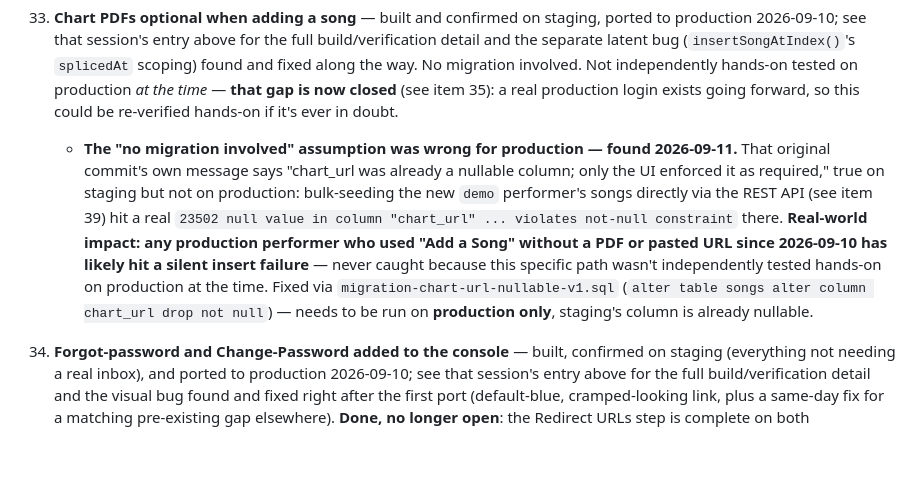
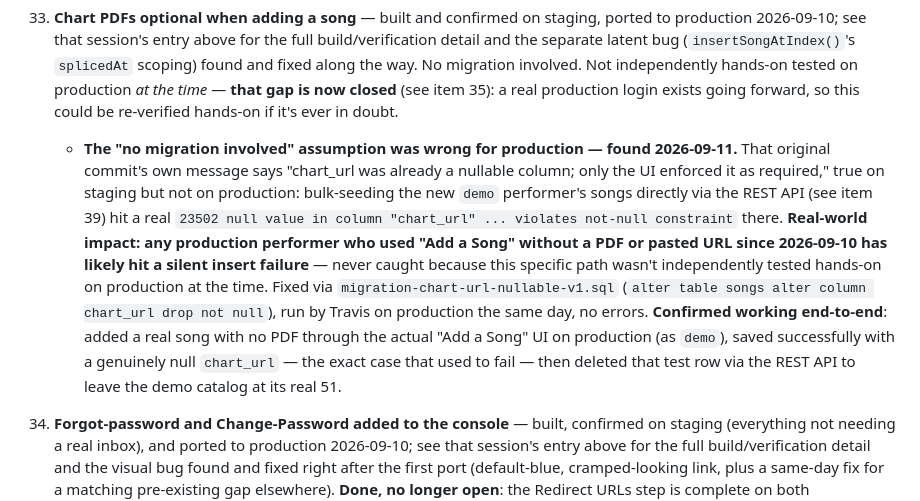
Before and after one commit to travis-ross-73/bribe-the-band, a Markdown page: docs/04-DECISIONS-AND-OPEN-QUESTIONS.md, the part around the change. GitHub-like rendering; blank space fills up the shorter version.

```diff
--- a/docs/04-DECISIONS-AND-OPEN-QUESTIONS.md
+++ b/docs/04-DECISIONS-AND-OPEN-QUESTIONS.md
@@ -520,7 +520,7 @@ Travis wanted to manually reset the production `travis-ross-test` account's pass
     - **Resolved, no fix needed**: Home page's "his 5-piece band" claim — confirmed accurate by Travis: Travis (vocals/guitar), AJ (vocals/keys), Randy (bass), Mical (lead guitar), Mike (drums).
     - **A fifth claim, found in a separate later pass, turned out to describe a real product gap rather than just stale copy**: Get Started's "titles and artists to start, PDF charts whenever you want" — see item 33. Resolved by building the feature to match the copy, rather than fixing the copy to match the product.
 33. **Chart PDFs optional when adding a song** — built and confirmed on staging, ported to production 2026-09-10; see that session's entry above for the full build/verification detail and the separate latent bug (`insertSongAtIndex()`'s `splicedAt` scoping) found and fixed along the way. No migration involved. Not independently hands-on tested on production *at the time* — **that gap is now closed** (see item 35): a real production login exists going forward, so this could be re-verified hands-on if it's ever in doubt.
-    - **The "no migration involved" assumption was wrong for production — found 2026-09-11.** That original commit's own message says "chart_url was already a nullable column; only the UI enforced it as required," true on staging but not on production: bulk-seeding the new `demo` performer's songs directly via the REST API (see item 39) hit a real `23502 null value in column "chart_url" ... violates not-null constraint` there. **Real-world impact: any production performer who used "Add a Song" without a PDF or pasted URL since 2026-09-10 has likely hit a silent insert failure** — never caught because this specific path wasn't independently tested hands-on on production at the time. Fixed via `migration-chart-url-nullable-v1.sql` (`alter table songs alter column chart_url drop not null`) — needs to be run on **production only**, staging's column is already nullable.
+    - **The "no migration involved" assumption was wrong for production — found 2026-09-11.** That original commit's own message says "chart_url was already a nullable column; only the UI enforced it as required," true on staging but not on production: bulk-seeding the new `demo` performer's songs directly via the REST API (see item 39) hit a real `23502 null value in column "chart_url" ... violates not-null constraint` there. **Real-world impact: any production performer who used "Add a Song" without a PDF or pasted URL since 2026-09-10 has likely hit a silent insert failure** — never caught because this specific path wasn't independently tested hands-on on production at the time. Fixed via `migration-chart-url-nullable-v1.sql` (`alter table songs alter column chart_url drop not null`), run by Travis on production the same day, no errors. **Confirmed working end-to-end**: added a real song with no PDF through the actual "Add a Song" UI on production (as `demo`), saved successfully with a genuinely null `chart_url` — the exact case that used to fail — then deleted that test row via the REST API to leave the demo catalog at its real 51.
 34. **Forgot-password and Change-Password added to the console** — built, confirmed on staging (everything not needing a real inbox), and ported to production 2026-09-10; see that session's entry above for the full build/verification detail and the visual bug found and fixed right after the first port (default-blue, cramped-looking link, plus a same-day fix for a matching pre-existing gap elsewhere). **Done, no longer open**: the Redirect URLs step is complete on both environments (see item 35) and a real end-to-end reset was confirmed working on production.
 35. **Redirect URL allow-list configured on both Supabase projects; a real production login now exists** — see the same-day session entry above. Closes the standing "no login credentials exist for any real production account" limitation noted repeatedly across items 32-34 and earlier sessions. Credentials live in this session's own memory system, not this repo. **Still true**: a different real performer's own account, or anything requiring actual Stripe payout setup, remains untestable this way — this only unlocks the one `travis-ross-test` account's own auth-gated actions.
 36. **Stripe Connect Express — built and confirmed working end-to-end on staging, 2026-09-10.** Full scope in `09-CONNECT-EXPRESS-SCOPE.md`; this entry is the session narrative. Built in the two phases that doc's build order laid out:
```
Also changed, not shown: docs/HANDOFF-SUMMARY.md (+1 -1 lines).
